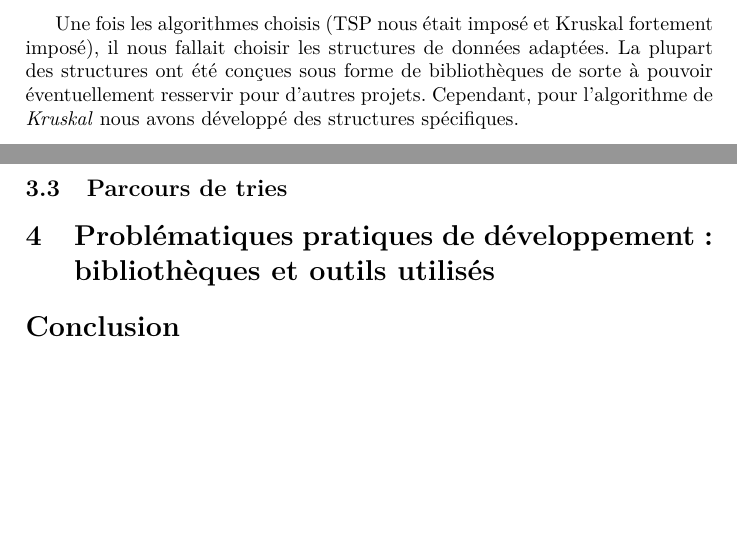
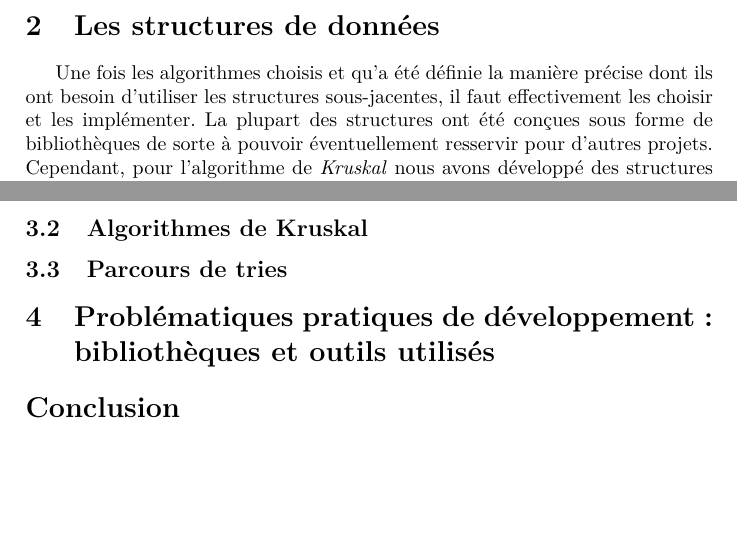
Before and after one commit to Armael/voyageur, a LaTeX document (rapport/rapport.tex): two parts of pages 4 and 6 of 6, joined at a grey line, cut at the place of the change. Compiled offline with pdfLaTeX.

Commit message:
Reformulation dans l'intro de la partie 2.

```diff
--- a/rapport/rapport.tex
+++ b/rapport/rapport.tex
@@ -94,7 +94,7 @@ Pour améliorer les performances, nous voulons pouvoir vérifier que deux sommet
 \section{Les structures de données}
 \label{se:structures}
 
-Une fois les algorithmes choisis (TSP nous était imposé et Kruskal fortement imposé), il nous fallait choisir les structures de données adaptées. La plupart des structures ont été conçues sous forme de bibliothèques de sorte à pouvoir éventuellement resservir pour d'autres projets. Cependant, pour l'algorithme de \emph{Kruskal} nous avons développé des structures spécifiques.
+Une fois les algorithmes choisis et qu'a été définie la manière précise dont ils ont besoin d'utiliser les structures sous-jacentes, il faut effectivement les choisir et les implémenter. La plupart des structures ont été conçues sous forme de bibliothèques de sorte à pouvoir éventuellement resservir pour d'autres projets. Cependant, pour l'algorithme de \emph{Kruskal} nous avons développé des structures spécifiques.
 
 \subsection{La structure Generic}
 
```
